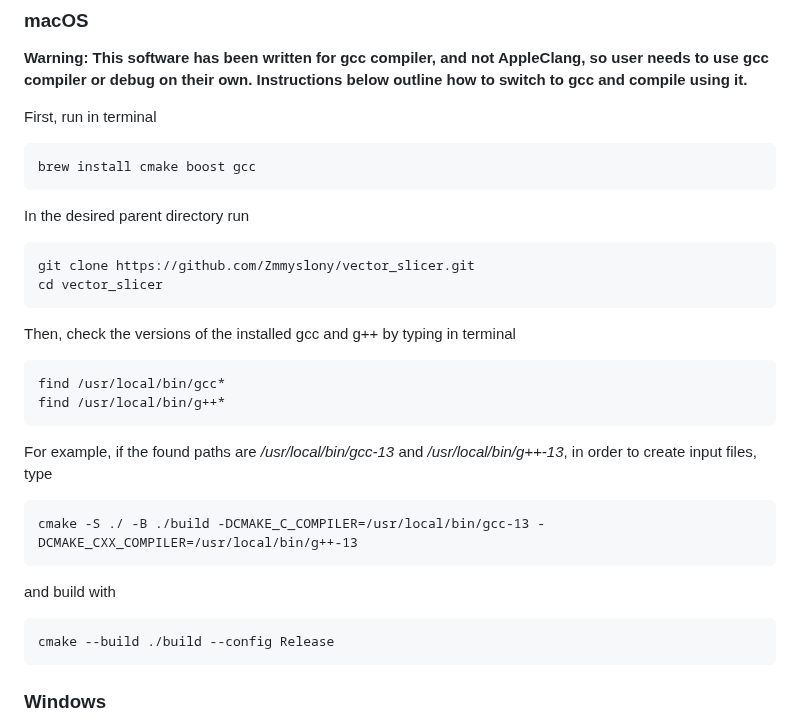
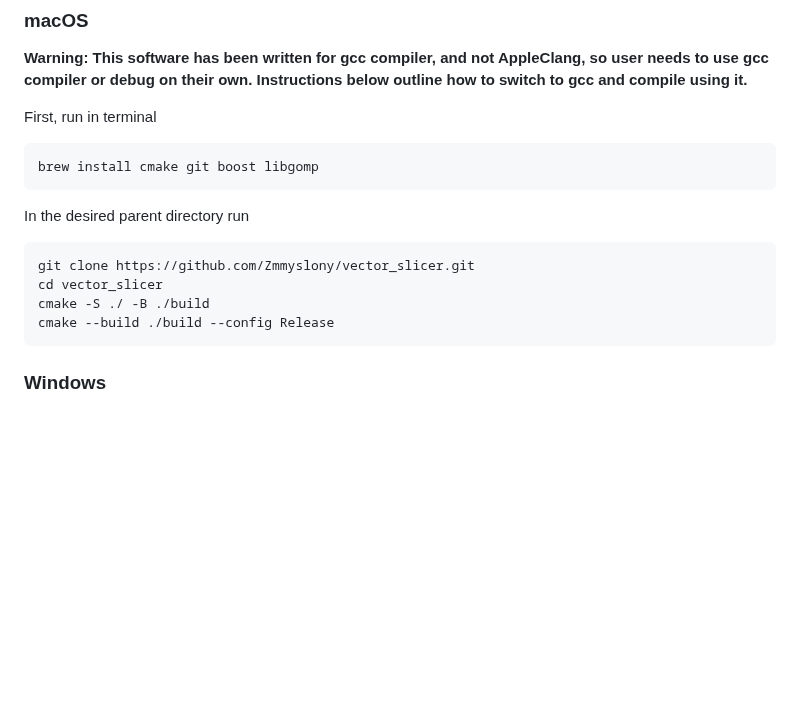
Before and after one commit to Zmmyslony/vector_slicer, a Markdown page: README.md, the part around the change. Drawn GitHub-style; blank space fills up the shorter version.

````diff
--- a/README.md
+++ b/README.md
@@ -41,25 +41,14 @@ cmake --build ./build --config Release
 
 First, run in terminal
 ```
-brew install cmake boost gcc
+brew install cmake git boost libgomp
 ```
 
 In the desired parent directory run
 ```
 git clone https://github.com/Zmmyslony/vector_slicer.git
 cd vector_slicer
-```
-Then, check the versions of the installed gcc and g++ by typing in terminal
-```
-find /usr/local/bin/gcc*
-find /usr/local/bin/g++*
-```
-For example, if the found paths are _/usr/local/bin/gcc-13_ and _/usr/local/bin/g++-13_, in order to create input files, type
-```
-cmake -S ./ -B ./build -DCMAKE_C_COMPILER=/usr/local/bin/gcc-13 -DCMAKE_CXX_COMPILER=/usr/local/bin/g++-13
-```
-and build with
-```
+cmake -S ./ -B ./build
 cmake --build ./build --config Release
 ```
 
````
